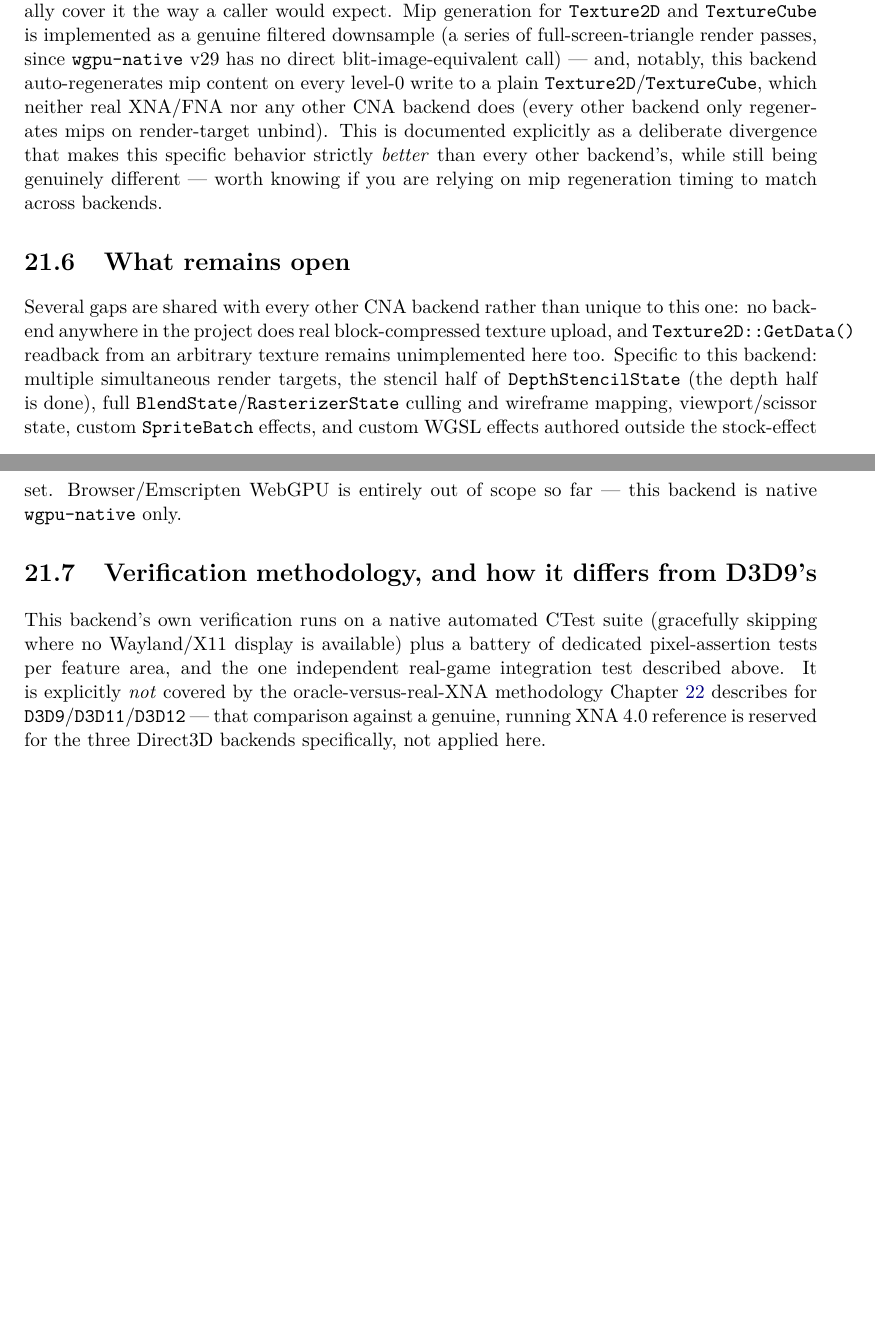
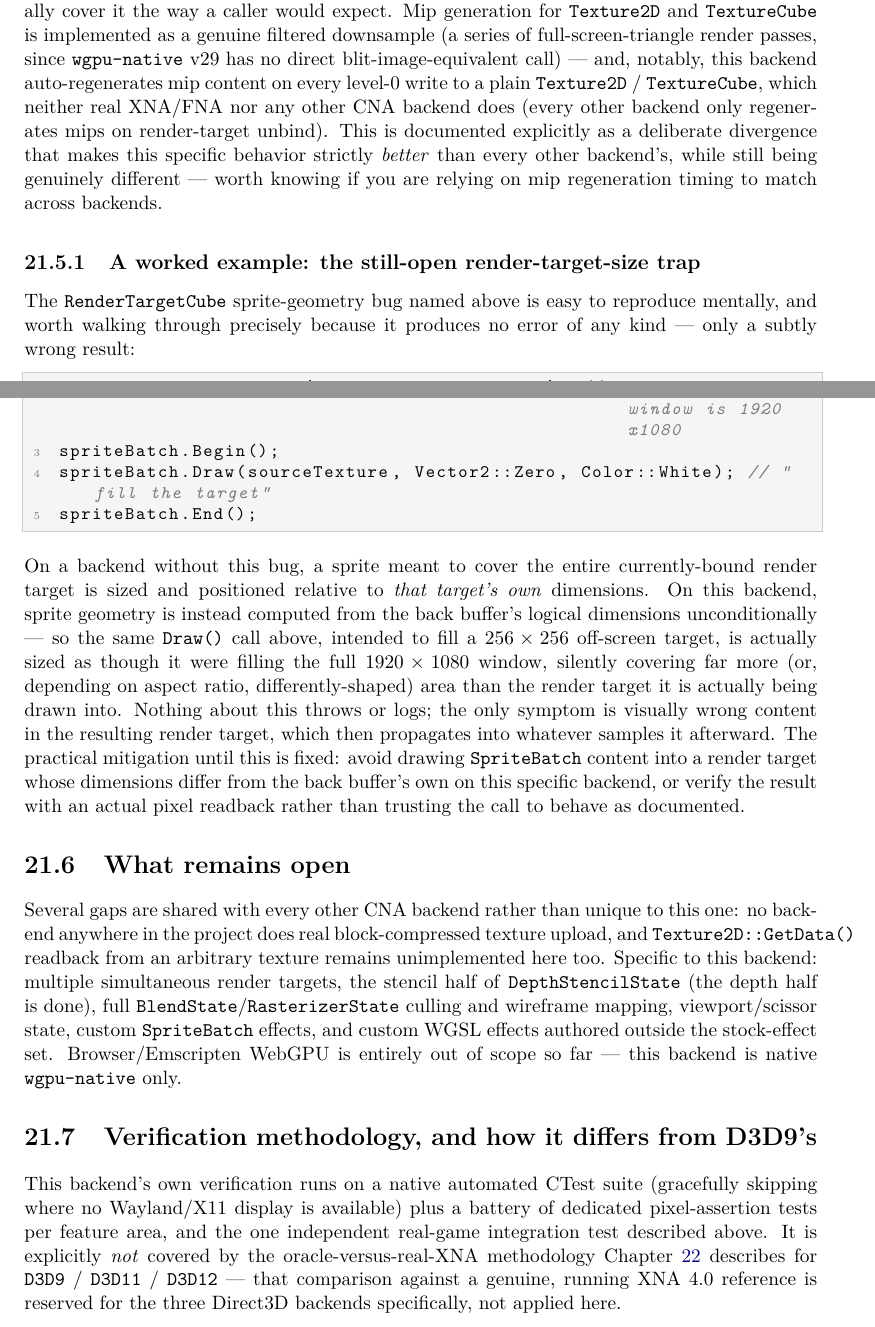
Before and after one commit to openeggbert/cna-bible, a LaTeX thesis (latex/book/main.tex, which reads latex/book/chapters/part4-backends/ch21-webgpu-backend.tex): two parts of pages 156 and 157 of 319, joined at a grey line, cut so that both start at the same text, the shorter picture padded with empty space. Compiled offline with pdfLaTeX.

Commit message:
Chapter 21 (WebGPU Backend): worked render-target-size trap example
Adds a worked example (real GraphicsDevice::SetRenderTarget call) walking
through the chapter's own still-open RenderTargetCube sprite-geometry bug:
sprite geometry is computed from the back buffer's dimensions unconditionally
rather than the currently-bound render target's, producing a silently wrong
size/coverage with no error or log output. Includes the practical mitigation
(avoid mismatched render-target/back-buffer dimensions on this backend, or
verify via pixel readback).

PDF rebuilt clean: 319 pages, 0 undefined refs. Chapter's own pages (155-158)
visually confirmed defect-free.

```diff
--- a/latex/book/chapters/part4-backends/ch21-webgpu-backend.tex
+++ b/latex/book/chapters/part4-backends/ch21-webgpu-backend.tex
@@ -78,12 +78,39 @@ not actually cover it the way a caller would expect. Mip generation for \cnaclas
 and \cnaclass{TextureCube} is implemented as a genuine filtered downsample (a series of
 full-screen-triangle render passes, since \texttt{wgpu-native} v29 has no direct
 blit-image-equivalent call) --- and, notably, this backend auto-regenerates mip content on
-every level-0 write to a plain \cnaclass{Texture2D}/\cnaclass{TextureCube}, which neither real
+every level-0 write to a plain \cnaclass{Texture2D} / \cnaclass{TextureCube}, which neither real
 XNA/FNA nor any other CNA backend does (every other backend only regenerates mips on
 render-target unbind). This is documented explicitly as a deliberate divergence that makes
 this specific behavior strictly \emph{better} than every other backend's, while still being
 genuinely different --- worth knowing if you are relying on mip regeneration timing to match
 across backends.
+
+\subsection{A worked example: the still-open render-target-size trap}
+
+The \cnaclass{RenderTargetCube} sprite-geometry bug named above is easy to reproduce
+mentally, and worth walking through precisely because it produces no error of any kind ---
+only a subtly wrong result:
+
+\begin{lstlisting}
+device.SetRenderTarget(&smallOffscreenTarget); // e.g. a 256x256 render target,
+                                                // while the game window is 1920x1080
+spriteBatch.Begin();
+spriteBatch.Draw(sourceTexture, Vector2::Zero, Color::White); // "fill the target"
+spriteBatch.End();
+\end{lstlisting}
+
+On a backend without this bug, a sprite meant to cover the entire currently-bound render
+target is sized and positioned relative to \emph{that target's own} dimensions. On this
+backend, sprite geometry is instead computed from the back buffer's logical dimensions
+unconditionally --- so the same \texttt{Draw()} call above, intended to fill a
+$256\times256$ off-screen target, is actually sized as though it were filling the full
+$1920\times1080$ window, silently covering far more (or, depending on aspect ratio,
+differently-shaped) area than the render target it is actually being drawn into. Nothing about
+this throws or logs; the only symptom is visually wrong content in the resulting render
+target, which then propagates into whatever samples it afterward. The practical mitigation
+until this is fixed: avoid drawing \cnaclass{SpriteBatch} content into a render target whose
+dimensions differ from the back buffer's own on this specific backend, or verify the result
+with an actual pixel readback rather than trusting the call to behave as documented.
 
 \section{What remains open}
 
```
Also changed, not shown: PLAN.md (+1 -1 lines), latex/book/chapters/part4-backends/ch21-webgpu-backend.tex (4 more changed lines).
